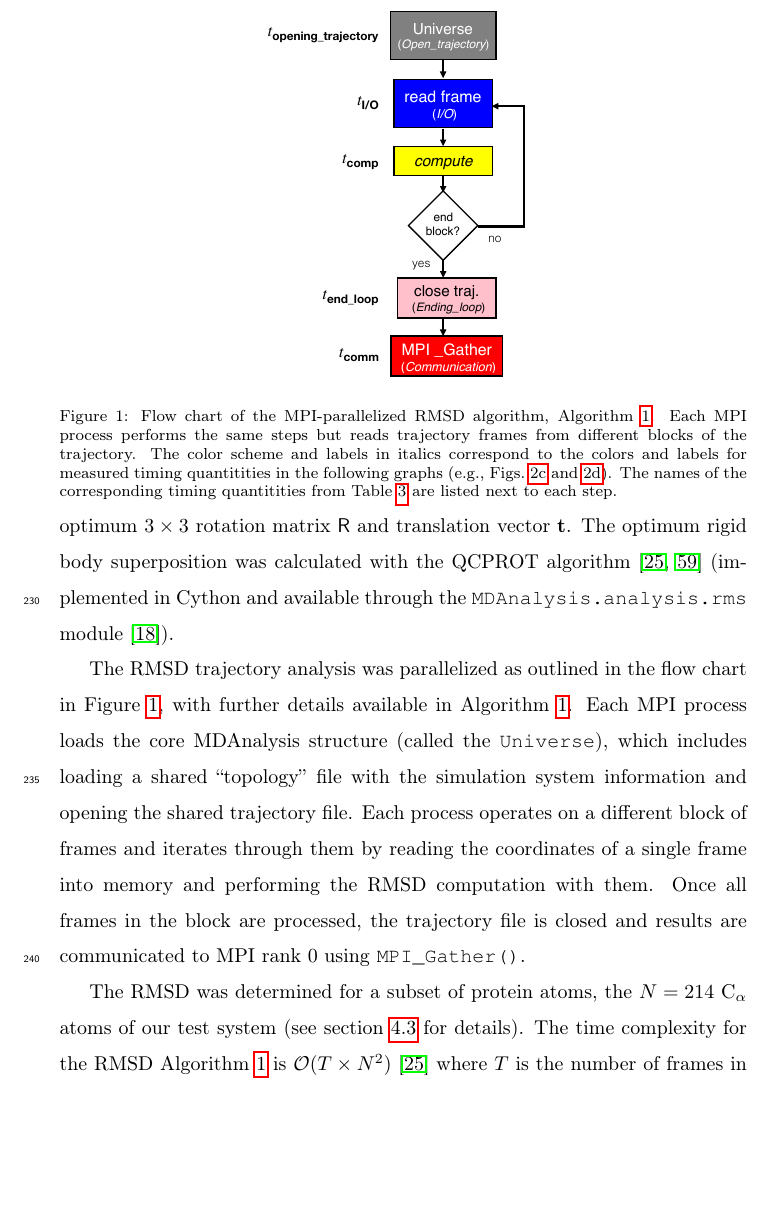
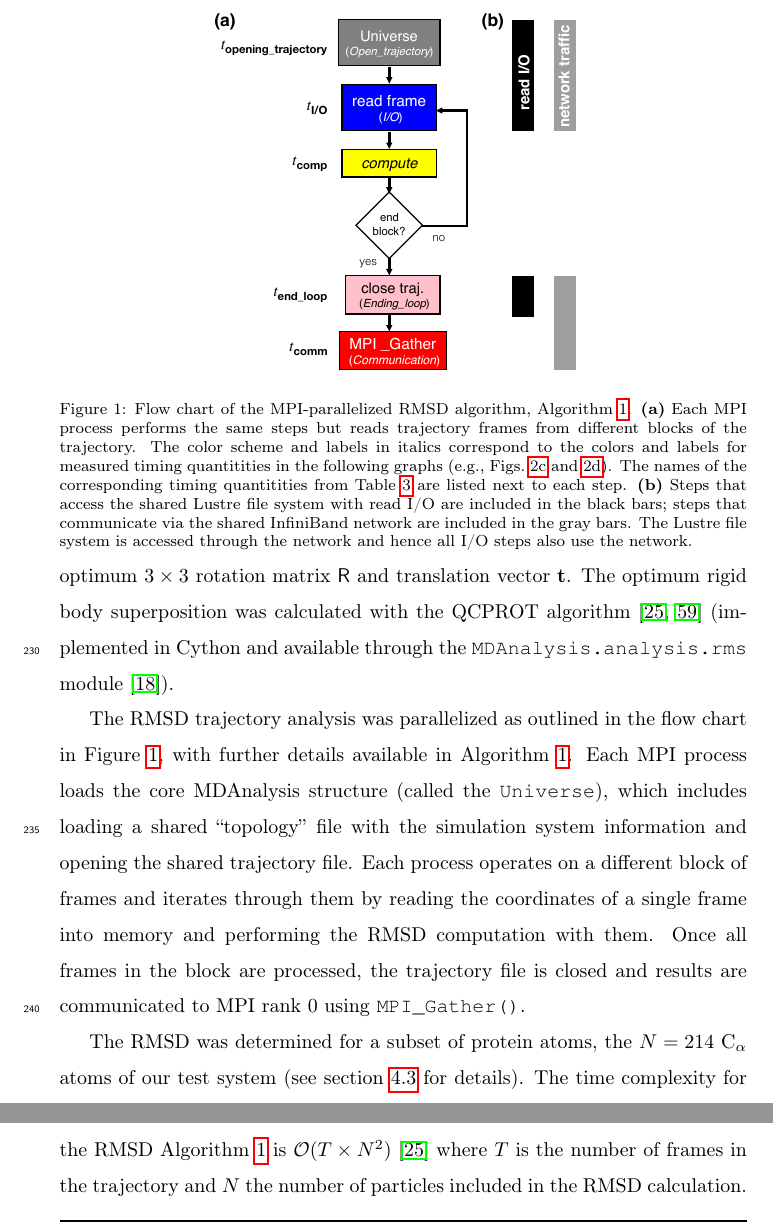
Before and after one commit to hpcanalytics/paper-hpc-py-parallel-mdanalysis, a LaTeX paper (main.tex, which reads applications.tex): part of page 10 of 58 before the commit and two parts of pages 10 and 11 of 58 after it, the two joined at a grey line, cut at the place of the change, the shorter picture padded with empty space. Compiled offline with pdfLaTeX.

Commit message:
add read I/O and network to flow chart figure
- Make clear what resources (read I/O, network)  are used and make clear that it is ALWAYS read I/O.
- indicate that MPI_Gather() is used for communications

```diff
--- a/applications.tex
+++ b/applications.tex
@@ -19,11 +19,13 @@ At its core, it reads trajectory data in different formats and makes them availa
 
 \begin{figure}[!htb]
   \centering
-  \includegraphics[width=5cm]{figures/flowchart.pdf}
+  \includegraphics[width=7cm]{figures/flowchart.pdf}
   \caption{Flow chart of the MPI-parallelized RMSD algorithm, Algorithm~\ref{alg:RMSD}.
-    Each MPI process performs the same steps but reads trajectory frames from different blocks of the trajectory.
+    \textbf{(a)} Each MPI process performs the same steps but reads trajectory frames from different blocks of the trajectory.
     The color scheme and labels in italics correspond to the colors and labels for measured timing quantitities in the following graphs (e.g., Figs.~\protect\ref{fig:ScalingComputeIO} and \protect\ref{fig:MPIranks}).
     The names of the corresponding timing quantitities from Table \protect\ref{tab:notation} are listed next to each step.
+    \textbf{(b)} Steps that access the shared Lustre file system with read I/O are included in the black bars; steps that communicate via the shared InfiniBand network are included in the gray bars.
+    The Lustre file system is accessed through the network and hence all I/O steps also use the network.
   }
   \label{fig:flowchart}
 \end{figure}
```
Also changed, not shown: figures/flowchart.pdf.
